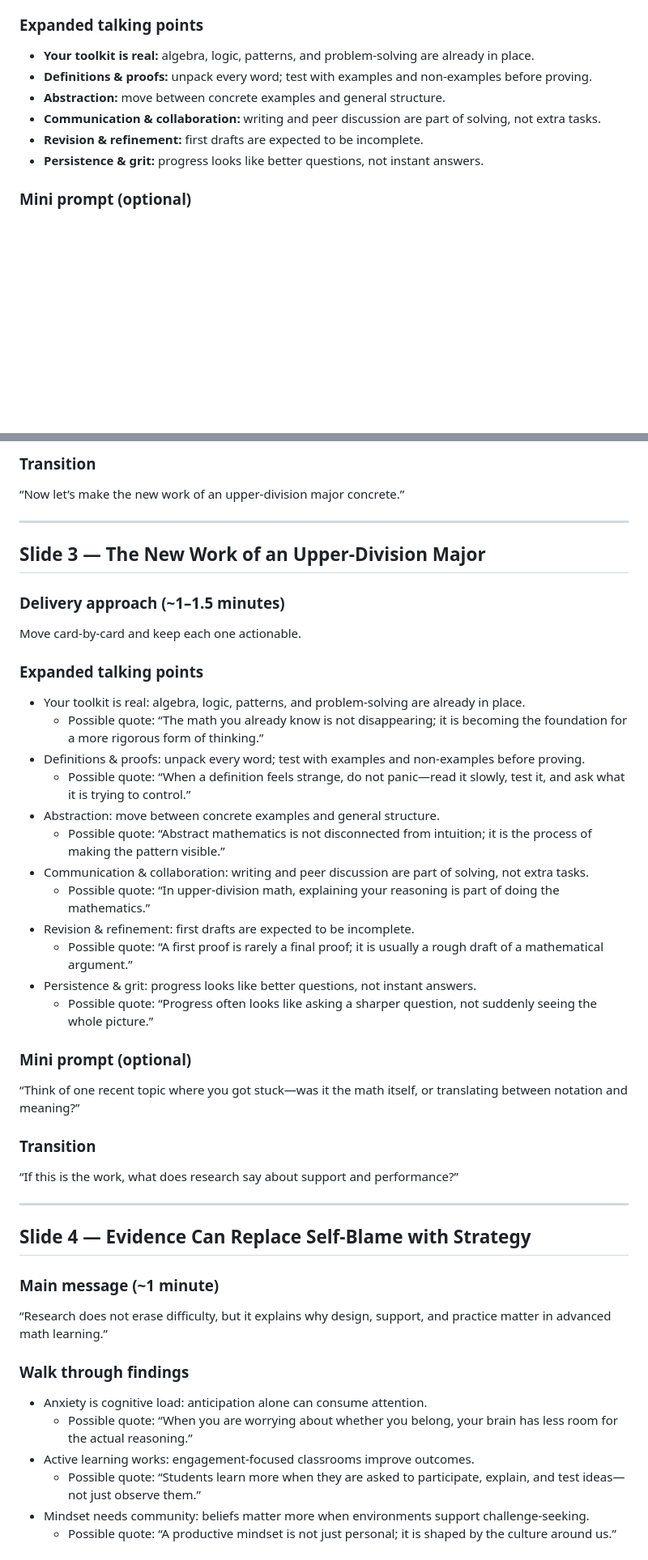
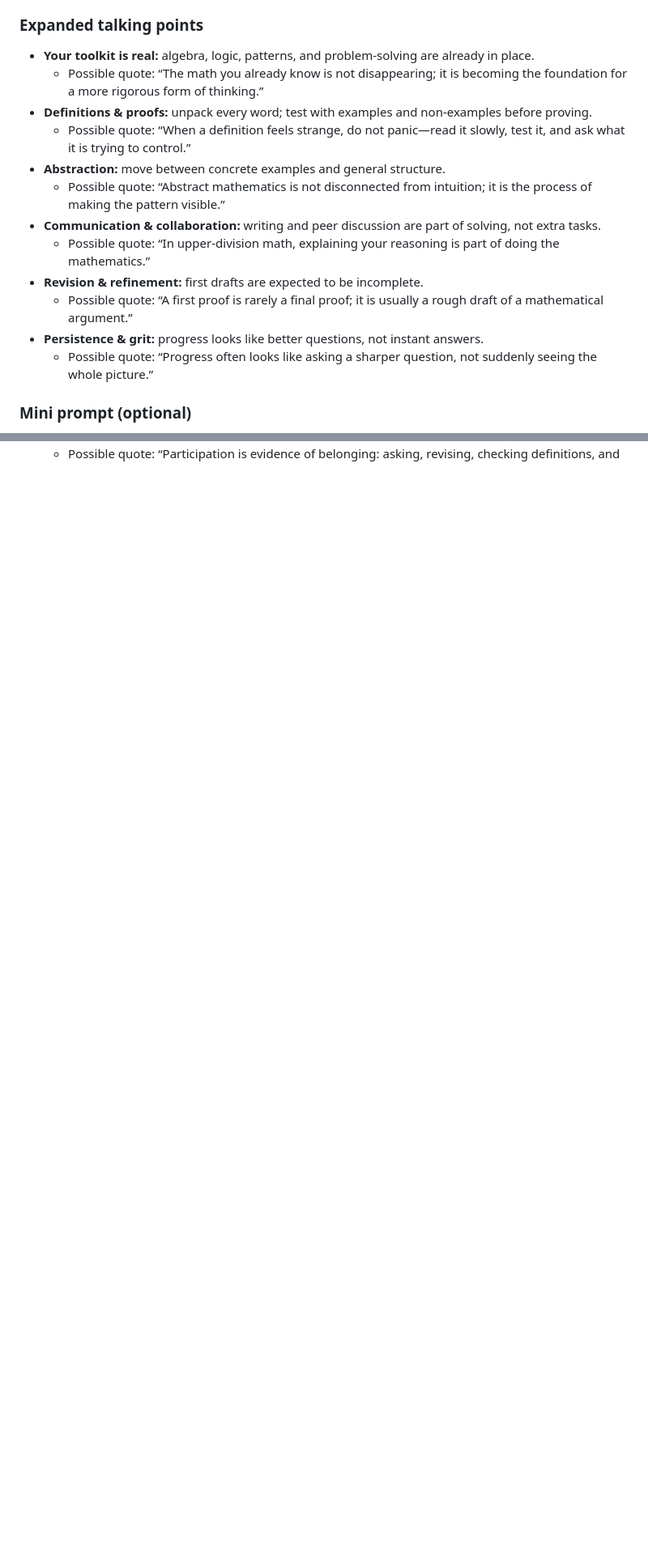
Before and after one commit to tmchuynh/Math-Failed-You, a Markdown page: Upper-Division Mathematics Speaker Notes.md, 2 parts joined by grey strips. Shown at 81% size. Drawn GitHub-style; blank space fills up the shorter version.

Commit message:
Update speaker notes expanded talking-point quotes
Co-authored-by: tmchuynh <39930092+tmchuynh@users.noreply.github.com>

```diff
--- a/Upper-Division Mathematics Speaker Notes.md
+++ b/Upper-Division Mathematics Speaker Notes.md
@@ -70,11 +77,17 @@ Move card-by-card and keep each one actionable.
 ### Expanded talking points
 
 - **Your toolkit is real:** algebra, logic, patterns, and problem-solving are already in place.
+  - Possible quote: “The math you already know is not disappearing; it is becoming the foundation for a more rigorous form of thinking.”
 - **Definitions & proofs:** unpack every word; test with examples and non-examples before proving.
+  - Possible quote: “When a definition feels strange, do not panic—read it slowly, test it, and ask what it is trying to control.”
 - **Abstraction:** move between concrete examples and general structure.
+  - Possible quote: “Abstract mathematics is not disconnected from intuition; it is the process of making the pattern visible.”
 - **Communication & collaboration:** writing and peer discussion are part of solving, not extra tasks.
+  - Possible quote: “In upper-division math, explaining your reasoning is part of doing the mathematics.”
 - **Revision & refinement:** first drafts are expected to be incomplete.
+  - Possible quote: “A first proof is rarely a final proof; it is usually a rough draft of a mathematical argument.”
 - **Persistence & grit:** progress looks like better questions, not instant answers.
+  - Possible quote: “Progress often looks like asking a sharper question, not suddenly seeing the whole picture.”
 
 ### Mini prompt (optional)
 
@@ -172,45 +142,0 @@ I’ve kept the tone validating and practical, and the quotes are short enough t
-### Transition
-“Now let’s make the new work of an upper-division major concrete.”
-
----
-
-## Slide 3 — The New Work of an Upper-Division Major
-
-### Delivery approach (~1–1.5 minutes)
-Move card-by-card and keep each one actionable.
-
-### Expanded talking points
-- Your toolkit is real: algebra, logic, patterns, and problem-solving are already in place.
-  - Possible quote: “The math you already know is not disappearing; it is becoming the foundation for a more rigorous form of thinking.”
-- Definitions & proofs: unpack every word; test with examples and non-examples before proving.
-  - Possible quote: “When a definition feels strange, do not panic—read it slowly, test it, and ask what it is trying to control.”
-- Abstraction: move between concrete examples and general structure.
-  - Possible quote: “Abstract mathematics is not disconnected from intuition; it is the process of making the pattern visible.”
-- Communication & collaboration: writing and peer discussion are part of solving, not extra tasks.
-  - Possible quote: “In upper-division math, explaining your reasoning is part of doing the mathematics.”
-- Revision & refinement: first drafts are expected to be incomplete.
-  - Possible quote: “A first proof is rarely a final proof; it is usually a rough draft of a mathematical argument.”
-- Persistence & grit: progress looks like better questions, not instant answers.
-  - Possible quote: “Progress often looks like asking a sharper question, not suddenly seeing the whole picture.”
-
-### Mini prompt (optional)
-“Think of one recent topic where you got stuck—was it the math itself, or translating between notation and meaning?”
-
-### Transition
-“If this is the work, what does research say about support and performance?”
-
----
-
-## Slide 4 — Evidence Can Replace Self-Blame with Strategy
-
-### Main message (~1 minute)
-“Research does not erase difficulty, but it explains why design, support, and practice matter in advanced math learning.”
-
-### Walk through findings
-- Anxiety is cognitive load: anticipation alone can consume attention.
-  - Possible quote: “When you are worrying about whether you belong, your brain has less room for the actual reasoning.”
-- Active learning works: engagement-focused classrooms improve outcomes.
-  - Possible quote: “Students learn more when they are asked to participate, explain, and test ideas—not just observe them.”
-- Mindset needs community: beliefs matter more when environments support challenge-seeking.
-  - Possible quote: “A productive mindset is not just personal; it is shaped by the culture around us.”
-
```
Also changed, not shown: other parts of Upper-Division Mathematics Speaker Notes.md (+26 -70 lines).
